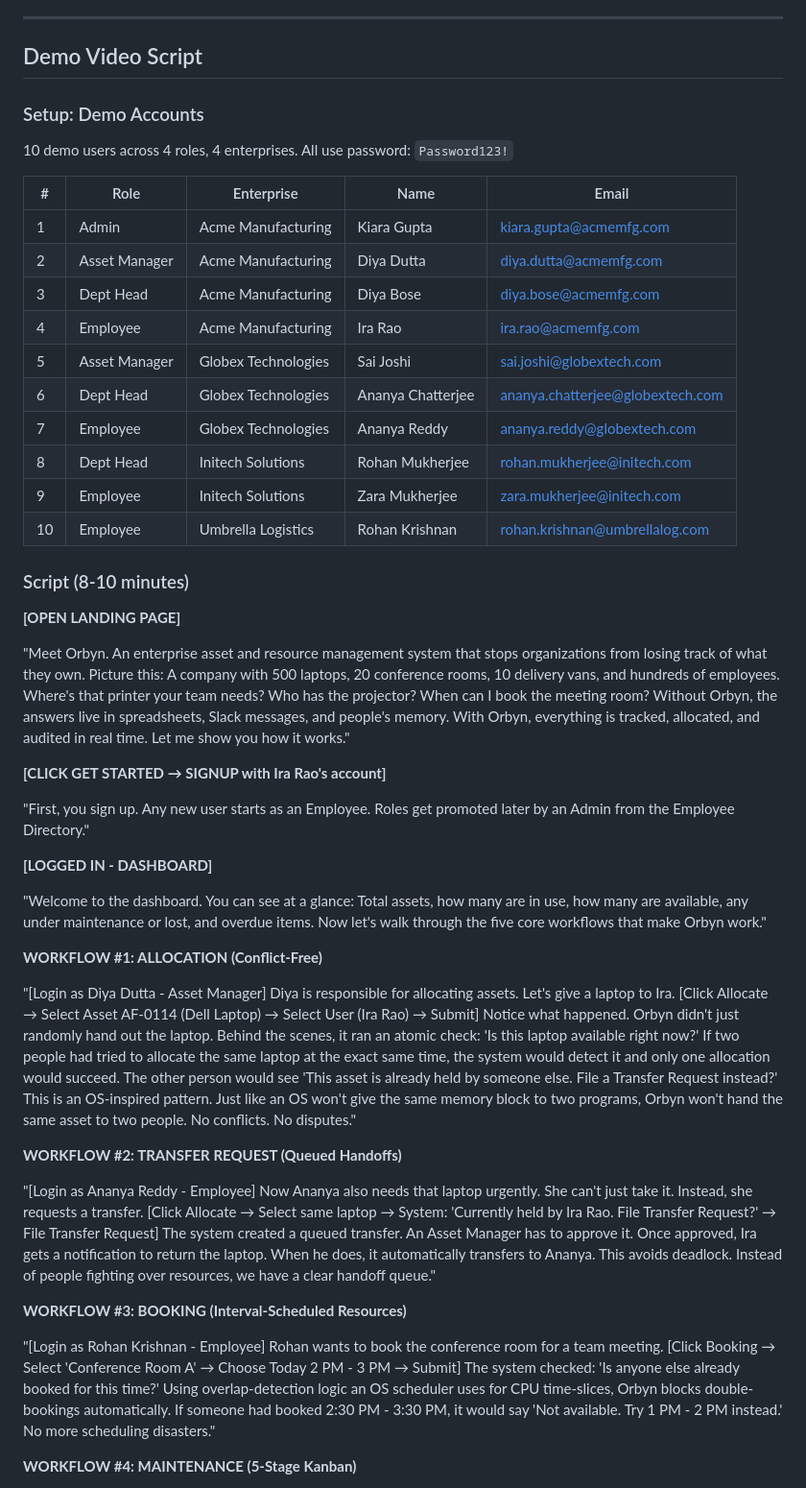
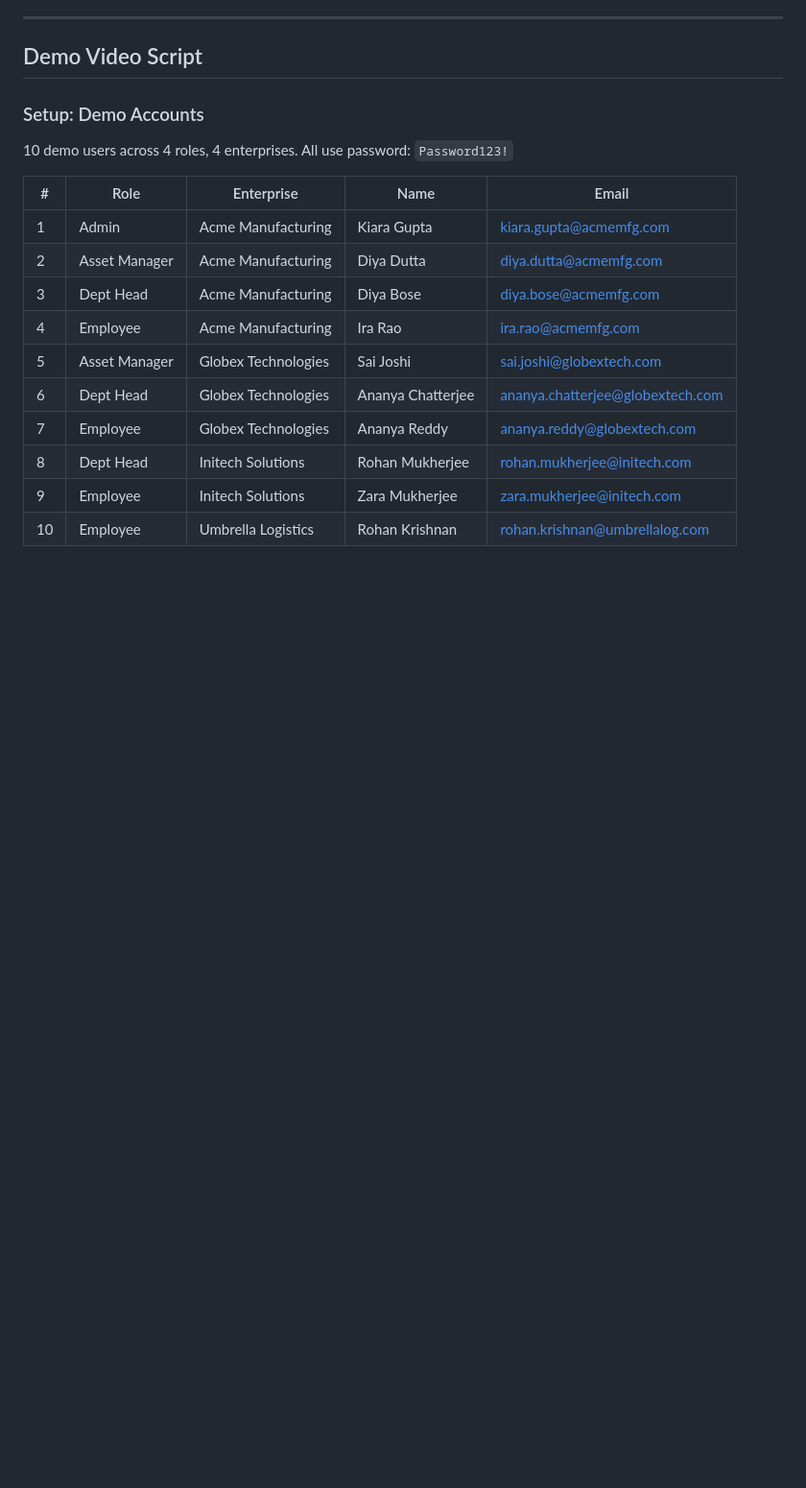
Before and after one commit to ShindeSid/orbyn, a Markdown page: README.md, the part around one of its changes. Shown at 96% size. GitHub-like rendering; blank space fills up the shorter version.

```diff
--- a/README.md
+++ b/README.md
@@ -264,31 +264,3 @@ Create Audit Cycle (scoped to department/location)
 | 9 | Employee | Initech Solutions | Zara Mukherjee | zara.mukherjee@initech.com |
 | 10 | Employee | Umbrella Logistics | Rohan Krishnan | rohan.krishnan@umbrellalog.com |
 
-### Script (8-10 minutes)
-
-**[OPEN LANDING PAGE]**
-
-"Meet Orbyn. An enterprise asset and resource management system that stops organizations from losing track of what they own. Picture this: A company with 500 laptops, 20 conference rooms, 10 delivery vans, and hundreds of employees. Where's that printer your team needs? Who has the projector? When can I book the meeting room? Without Orbyn, the answers live in spreadsheets, Slack messages, and people's memory. With Orbyn, everything is tracked, allocated, and audited in real time. Let me show you how it works."
-
-**[CLICK GET STARTED → SIGNUP with Ira Rao's account]**
-
-"First, you sign up. Any new user starts as an Employee. Roles get promoted later by an Admin from the Employee Directory."
-
-**[LOGGED IN - DASHBOARD]**
-
-"Welcome to the dashboard. You can see at a glance: Total assets, how many are in use, how many are available, any under maintenance or lost, and overdue items. Now let's walk through the five core workflows that make Orbyn work."
-
-**WORKFLOW #1: ALLOCATION (Conflict-Free)**
-
-"[Login as Diya Dutta - Asset Manager] Diya is responsible for allocating assets. Let's give a laptop to Ira. [Click Allocate → Select Asset AF-0114 (Dell Laptop) → Select User (Ira Rao) → Submit] Notice what happened. Orbyn didn't just randomly hand out the laptop. Behind the scenes, it ran an atomic check: 'Is this laptop available right now?' If two people had tried to allocate the same laptop at the exact same time, the system would detect it and only one allocation would succeed. The other person would see 'This asset is already held by someone else. File a Transfer Request instead?' This is an OS-inspired pattern. Just like an OS won't give the same memory block to two programs, Orbyn won't hand the same asset to two people. No conflicts. No disputes."
-
-**WORKFLOW #2: TRANSFER REQUEST (Queued Handoffs)**
-
-"[Login as Ananya Reddy - Employee] Now Ananya also needs that laptop urgently. She can't just take it. Instead, she requests a transfer. [Click Allocate → Select same laptop → System: 'Currently held by Ira Rao. File Transfer Request?' → File Transfer Request] The system created a queued transfer. An Asset Manager has to approve it. Once approved, Ira gets a notification to return the laptop. When he does, it automatically transfers to Ananya. This avoids deadlock. Instead of people fighting over resources, we have a clear handoff queue."
-
-**WORKFLOW #3: BOOKING (Interval-Scheduled Resources)**
-
-"[Login as Rohan Krishnan - Employee] Rohan wants to book the conference room for a team meeting. [Click Booking → Select 'Conference Room A' → Choose Today 2 PM - 3 PM → Submit] The system checked: 'Is anyone else already booked for this time?' Using overlap-detection logic an OS scheduler uses for CPU time-slices, Orbyn blocks double-bookings automatically. If someone had booked 2:30 PM - 3:30 PM, it would say 'Not available. Try 1 PM - 2 PM instead.' No more scheduling disasters."
-
-**WORKFLOW #4: MAINTENANCE (5-Stage Kanban)**
-
```
Also changed, not shown: other parts of README.md (+0 -24 lines).
